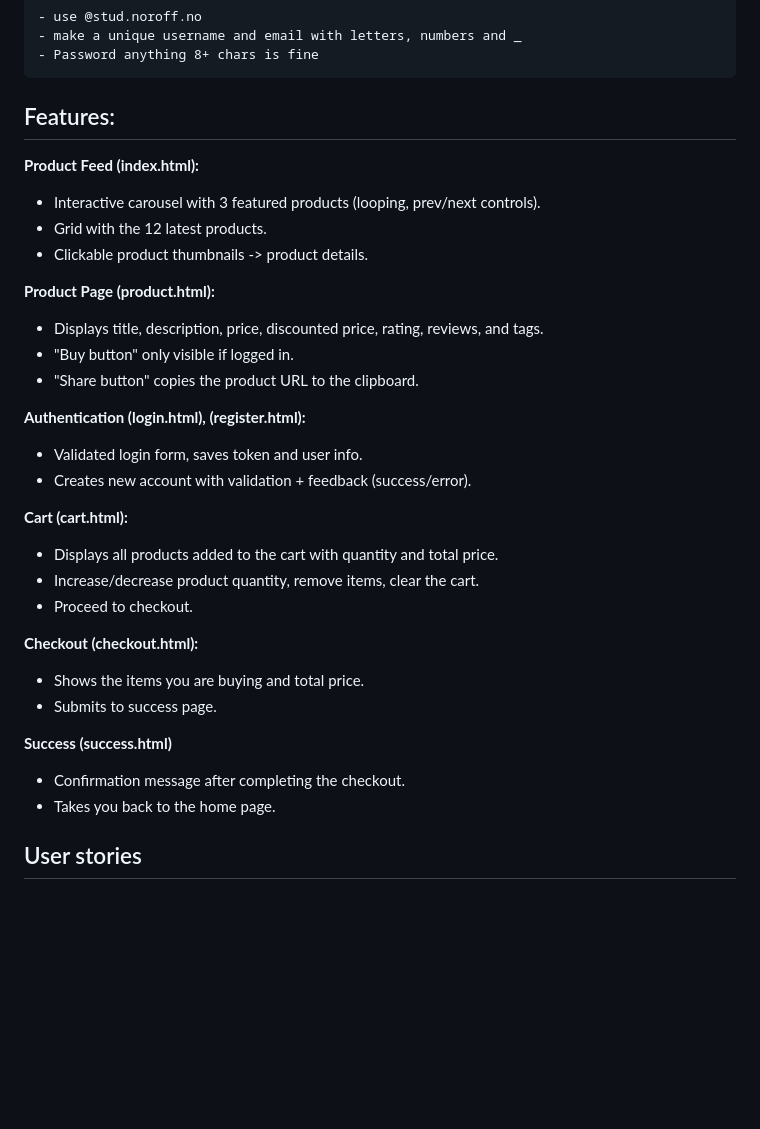
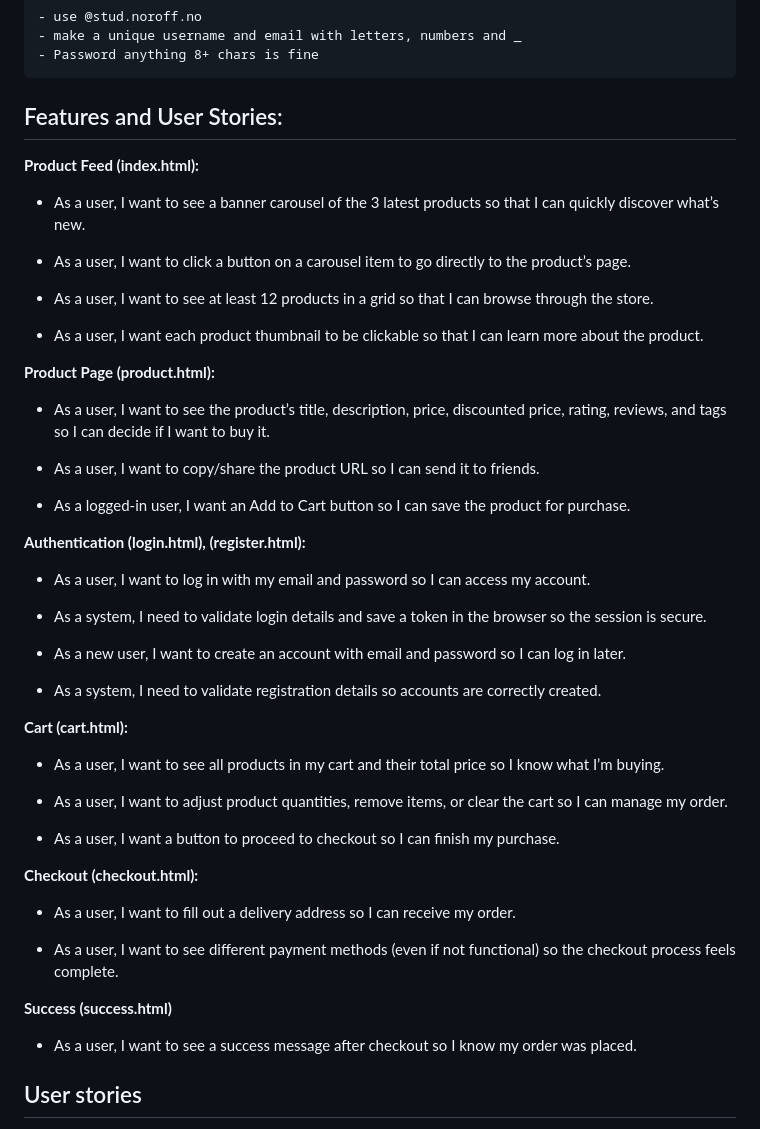
Before and after one commit to emmelinlarina/nova-cart, a Markdown page: README.md, the part around the change. Rendered like a GitHub page; blank space fills up the shorter version.

Commit message:
Updated user stories on README

```diff
--- a/README.md
+++ b/README.md
@@ -39,40 +39,53 @@ Nova Cart is a modern, stylish online store that brings together everyday essent
     - make a unique username and email with letters, numbers and _
     - Password anything 8+ chars is fine
 
-## Features:
+## Features and User Stories:
 
 **Product Feed (index.html):**
 
-- Interactive carousel with 3 featured products (looping, prev/next controls).
-- Grid with the 12 latest products.
-- Clickable product thumbnails -> product details.
+- As a user, I want to see a banner carousel of the 3 latest products so that I can quickly discover what’s new.
+
+- As a user, I want to click a button on a carousel item to go directly to the product’s page.
+
+- As a user, I want to see at least 12 products in a grid so that I can browse through the store.
+
+- As a user, I want each product thumbnail to be clickable so that I can learn more about the product.
 
 **Product Page (product.html):**
 
-- Displays title, description, price, discounted price, rating, reviews, and tags.
-- "Buy button" only visible if logged in.
-- "Share button" copies the product URL to the clipboard.
+- As a user, I want to see the product’s title, description, price, discounted price, rating, reviews, and tags so I can decide if I want to buy it.
+
+- As a user, I want to copy/share the product URL so I can send it to friends.
+
+- As a logged-in user, I want an Add to Cart button so I can save the product for purchase.
 
 **Authentication (login.html), (register.html):**
 
-- Validated login form, saves token and user info.
-- Creates new account with validation + feedback (success/error).
+- As a user, I want to log in with my email and password so I can access my account.
+
+- As a system, I need to validate login details and save a token in the browser so the session is secure.
+
+- As a new user, I want to create an account with email and password so I can log in later.
+
+- As a system, I need to validate registration details so accounts are correctly created.
 
 **Cart (cart.html):**
 
-- Displays all products added to the cart with quantity and total price.
-- Increase/decrease product quantity, remove items, clear the cart.
-- Proceed to checkout.
+- As a user, I want to see all products in my cart and their total price so I know what I’m buying.
+
+- As a user, I want to adjust product quantities, remove items, or clear the cart so I can manage my order.
+
+- As a user, I want a button to proceed to checkout so I can finish my purchase.
 
 **Checkout (checkout.html):**
 
-- Shows the items you are buying and total price.
-- Submits to success page.
+- As a user, I want to fill out a delivery address so I can receive my order.
+
+- As a user, I want to see different payment methods (even if not functional) so the checkout process feels complete.
 
 **Success (success.html)**
 
-- Confirmation message after completing the checkout.
-- Takes you back to the home page.
+- As a user, I want to see a success message after checkout so I know my order was placed.
 
 ## User stories
 
```
